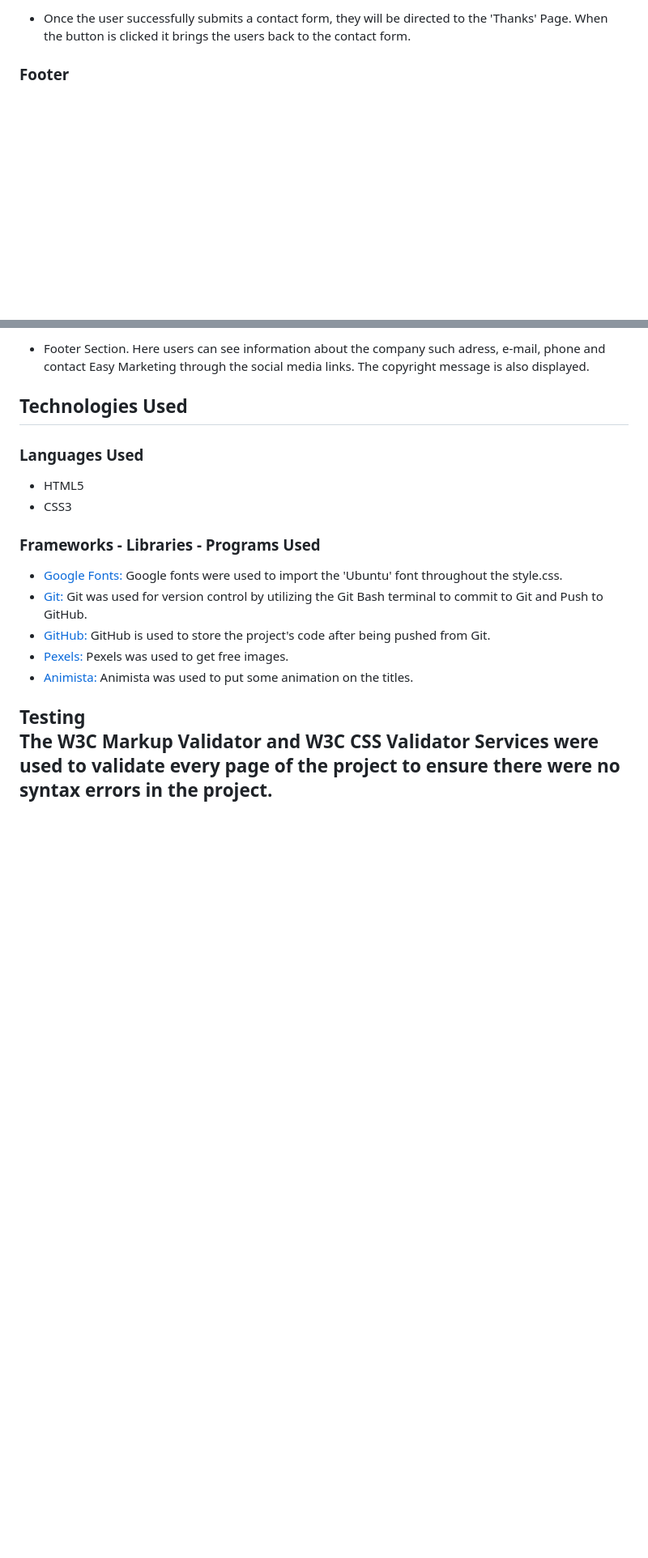
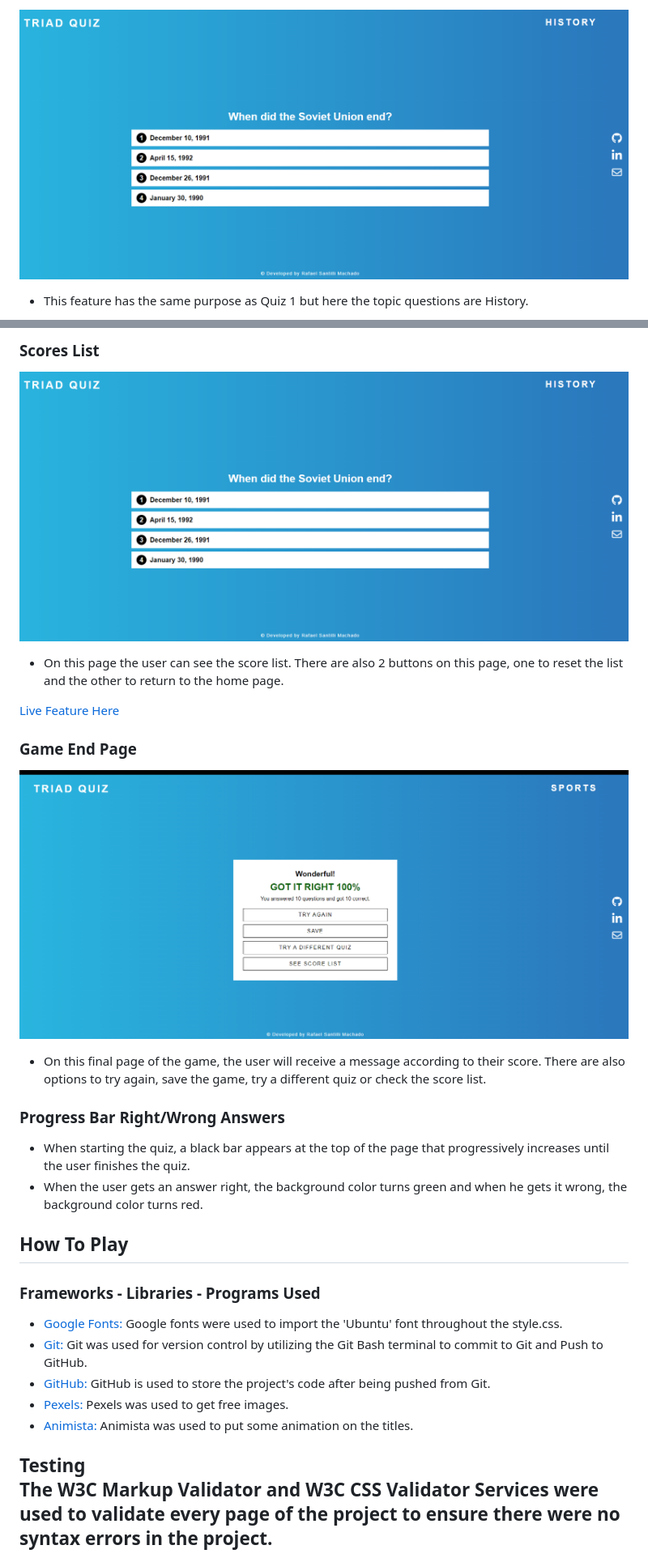
Before and after one commit to RafaelSanM/portfolio_project_2, a Markdown page: README.md, 2 parts joined by grey strips. Shown: that part at 81% size. Rendered like a GitHub page; blank space fills up the shorter version.

Commit message:
add read.me infos

```diff
--- a/README.md
+++ b/README.md
@@ -100,5 +99,5 @@ There are three main colours used: (1 ) white rgba(255, 255, 255, 0.8), (2) yell
 
-  - Once the user successfully submits a contact form, they will be directed to the 'Thanks' Page. When the button is clicked it brings the users back to the contact form.
+![](./src/images/images_read.me/quiz-history.png)
 
-<h3>Footer</h3>
+  - This feature has the same purpose as Quiz 1 but here the topic questions are History.
 
@@ -106,11 +105,25 @@ There are three main colours used: (1 ) white rgba(255, 255, 255, 0.8), (2) yell
 
-  - Footer Section. Here users can see information about the company such adress, e-mail, phone and contact Easy Marketing through the social media links. The copyright message is also displayed.
+<h3>Scores List</h3>
 
-<h2>Technologies Used</h2>
-<h3>Languages Used</h3>
+![](./src/images/images_read.me/quiz-history.png)
 
-  - HTML5
-  - CSS3
+  - On this page the user can see the score list. There are also 2 buttons on this page, one to reset the list and the other to return to the home page.
+
+  <a>[Live Feature Here](https://rafaelsanm.github.io/portfolio_project_2/src/html/scores.html)</a>
+
+<h3>Game End Page</h3>
+
+![](./src/images/images_read.me/game-end-page.png)
+
+  - On this final page of the game, the user will receive a message according to their score. There are also options to try again, save the game, try a different quiz or check the score list.
+
+
+<h3>Progress Bar Right/Wrong Answers</h3>
+
+  - When starting the quiz, a black bar appears at the top of the page that progressively increases until the user finishes the quiz.
+  - When the user gets an answer right, the background color turns green and when he gets it wrong, the background color turns red.
+
+<h2>How To Play</h2>
 
 <h3>Frameworks - Libraries - Programs Used</h3>
 
```
Also changed, not shown: other parts of README.md (+33 -34 lines), src/images/homepage-img.png (added).
